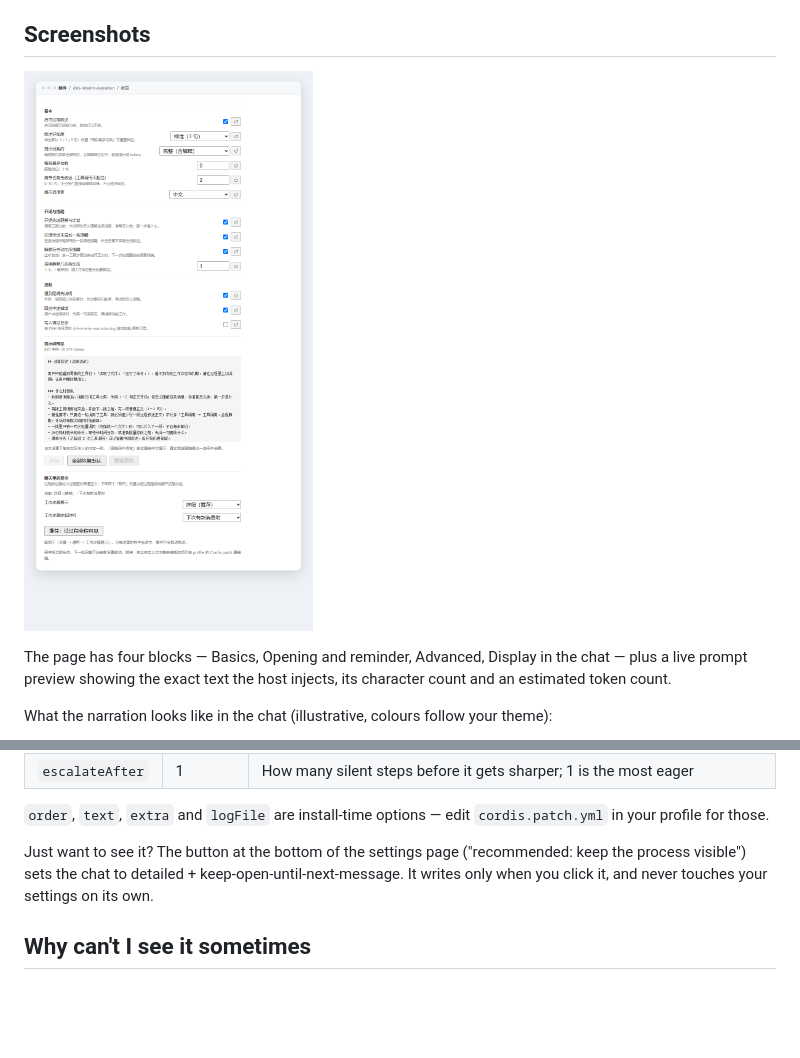
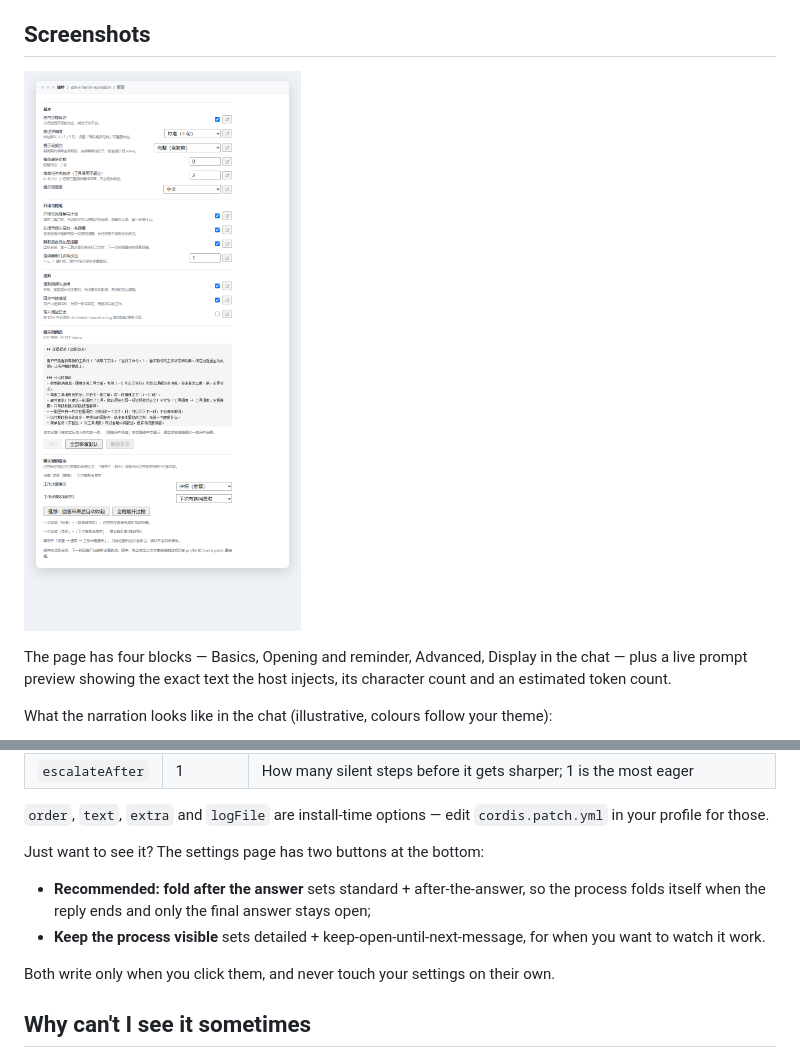
Before and after one commit to ws1234567891011/dsh-interim-narration, a Markdown page: README.en.md, 2 parts joined by grey strips. Drawn GitHub-style; pictures changed too: docs/images/settings-page.png; blank space fills up the shorter version.

Commit message:
v0.9.1: two display presets, fold after the answer by default

```diff
--- a/README.en.md
+++ b/README.en.md
@@ -68,7 +68,12 @@ The fields you'll actually touch:
 
 `order`, `text`, `extra` and `logFile` are install-time options — edit `cordis.patch.yml` in your profile for those.
 
-Just want to see it? The button at the bottom of the settings page ("recommended: keep the process visible") sets the chat to detailed + keep-open-until-next-message. It writes only when you click it, and never touches your settings on its own.
+Just want to see it? The settings page has two buttons at the bottom:
+
+- **Recommended: fold after the answer** sets standard + after-the-answer, so the process folds itself when the reply ends and only the final answer stays open;
+- **Keep the process visible** sets detailed + keep-open-until-next-message, for when you want to watch it work.
+
+Both write only when you click them, and never touch your settings on their own.
 
 ## Why can't I see it sometimes
 
```
Also changed, not shown: CHANGELOG.md (+8 -0 lines), README.md (+6 -1 lines), 3 other files.
